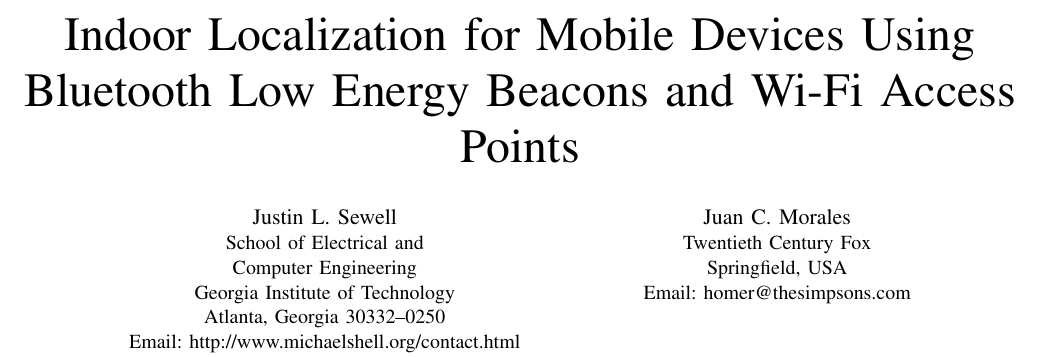
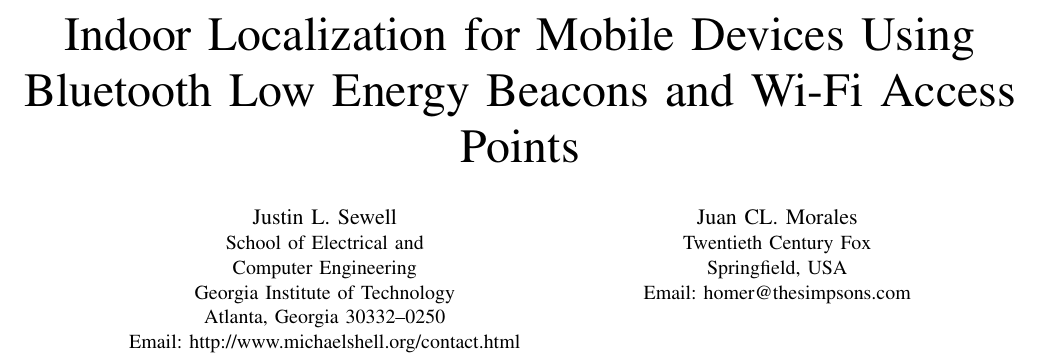
Before and after one commit to sewelljustin/ConferencePaper, a LaTeX paper (Conference Paper Draft.tex): part of page 1 of 3, cut so that both start at the same text. Compiled offline with pdfLaTeX.

Commit message:
added l and corrected typo

```diff
--- a/Conference Paper Draft.tex
+++ b/Conference Paper Draft.tex
@@ -11,7 +11,7 @@
 Atlanta, Georgia 30332--0250\\
 Email: http://www.michaelshell.org/contact.html}
 \and
-\IEEEauthorblockN{Juan C. Morales}
+\IEEEauthorblockN{Juan CL. Morales}
 \IEEEauthorblockA{Twentieth Century Fox\\
 Springfield, USA\\
 Email: homer@thesimpsons.com}}
```
Also changed, not shown: Conference Paper Draft.pdf, Conference Paper Draft.tex (2 more changed lines), 2 other files.
